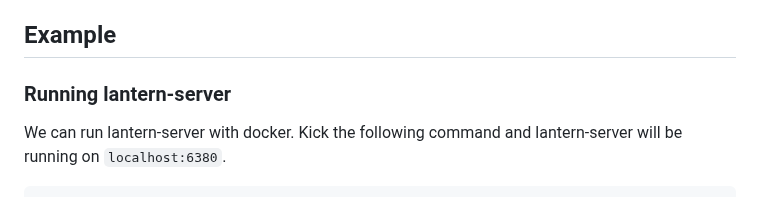
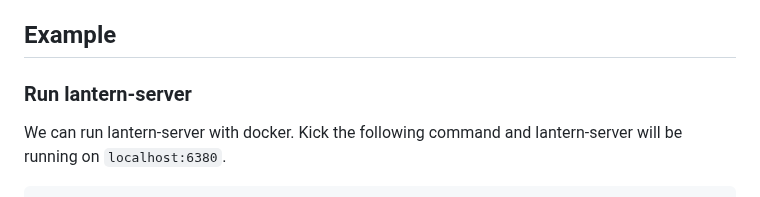
Before and after one commit to anaregdesign/lantern, a Markdown page: README.md, the part around the change. Rendered like a GitHub page.

````diff
--- a/README.md
+++ b/README.md
@@ -20,7 +20,7 @@ Lantern is a grpc-based application. We can access lantern from any languages wh
 - [papaya](https://github.com/anaregdesign/papaya): Core algorithm and utilities for lantern
 
 ## Example
-### Running lantern-server
+### Run lantern-server
 We can run lantern-server with docker. Kick the following command and lantern-server will be running on `localhost:6380`.
 ```shell
 docker run -p 6380:6380 ghcr.io/anaregdesign/lantern:v0.4.2
````
